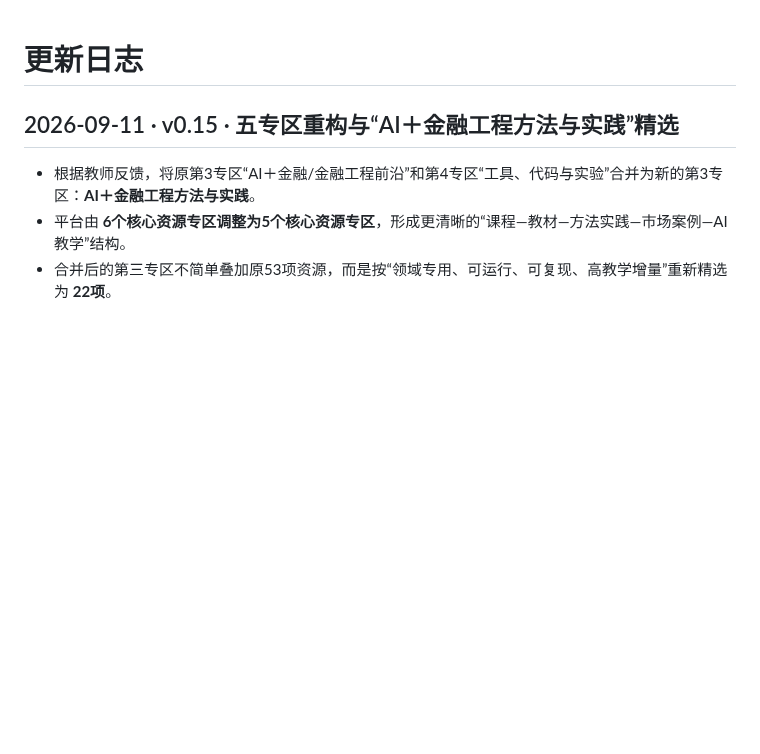
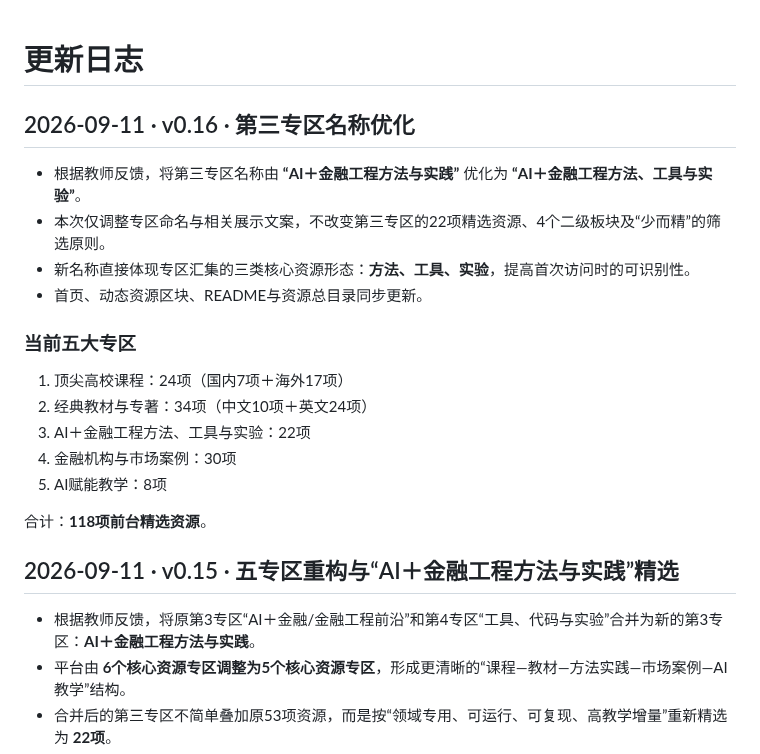
Before and after one commit to qingyupeng/ai-financial-engineering-teaching-hub, a Markdown page: docs/update-log.md, the part around the change. GitHub-like rendering; blank space fills up the shorter version.

Commit message:
Record final third-zone naming

```diff
--- a/docs/update-log.md
+++ b/docs/update-log.md
@@ -1,4 +1,21 @@
 # 更新日志
+
+## 2026-09-11 · v0.16 · 第三专区名称优化
+
+- 根据教师反馈，将第三专区名称由 **“AI＋金融工程方法与实践”** 优化为 **“AI＋金融工程方法、工具与实验”**。
+- 本次仅调整专区命名与相关展示文案，不改变第三专区的22项精选资源、4个二级板块及“少而精”的筛选原则。
+- 新名称直接体现专区汇集的三类核心资源形态：**方法、工具、实验**，提高首次访问时的可识别性。
+- 首页、动态资源区块、README与资源总目录同步更新。
+
+### 当前五大专区
+
+1. 顶尖高校课程：24项（国内7项＋海外17项）
+2. 经典教材与专著：34项（中文10项＋英文24项）
+3. AI＋金融工程方法、工具与实验：22项
+4. 金融机构与市场案例：30项
+5. AI赋能教学：8项
+
+合计：**118项前台精选资源**。
 
 ## 2026-09-11 · v0.15 · 五专区重构与“AI＋金融工程方法与实践”精选
 
```
